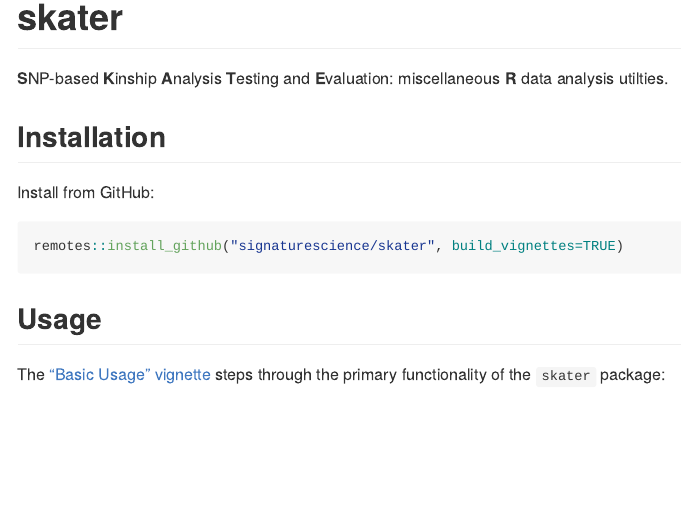
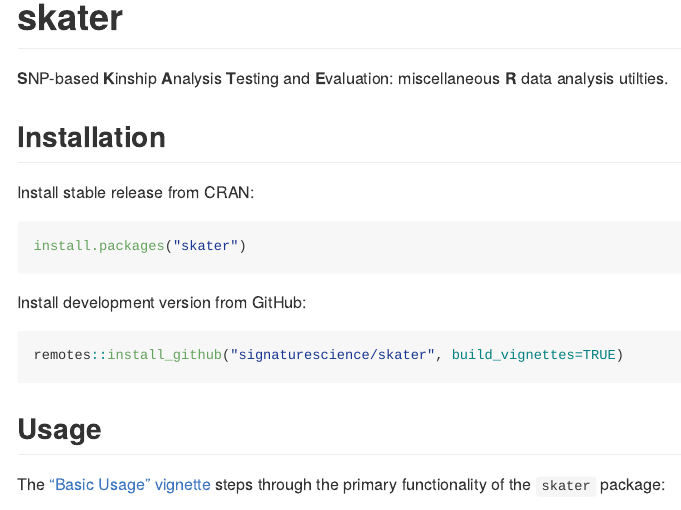
Before and after one commit to signaturescience/skater, an R Markdown document (README.Rmd): the page in a window 1100 px wide, from its top. The pictures show the output file README.md that the author committed with the source, drawn offline in the style of GitHub; badge pictures from the web are left out.

Commit message:
update with CRAN installation instructions

````diff
--- a/README.Rmd
+++ b/README.Rmd
@@ -33,13 +33,18 @@
 
 ## Installation
 
-Install from GitHub:
+Install stable release from CRAN:
+
+``` r
+install.packages("skater")
+```
+
+Install development version from GitHub:
 
 ``` r
 remotes::install_github("signaturescience/skater", build_vignettes=TRUE)
 ```
 
-<!-- A GitHub [personal access token](https://github.com/settings/tokens) must be in the environment variable `GITHUB_PAT` or supplied as a string to `auth_token`. See `?remotes::install_github`.  -->
 
 ## Usage
 
````
Also changed, not shown: README.md.
